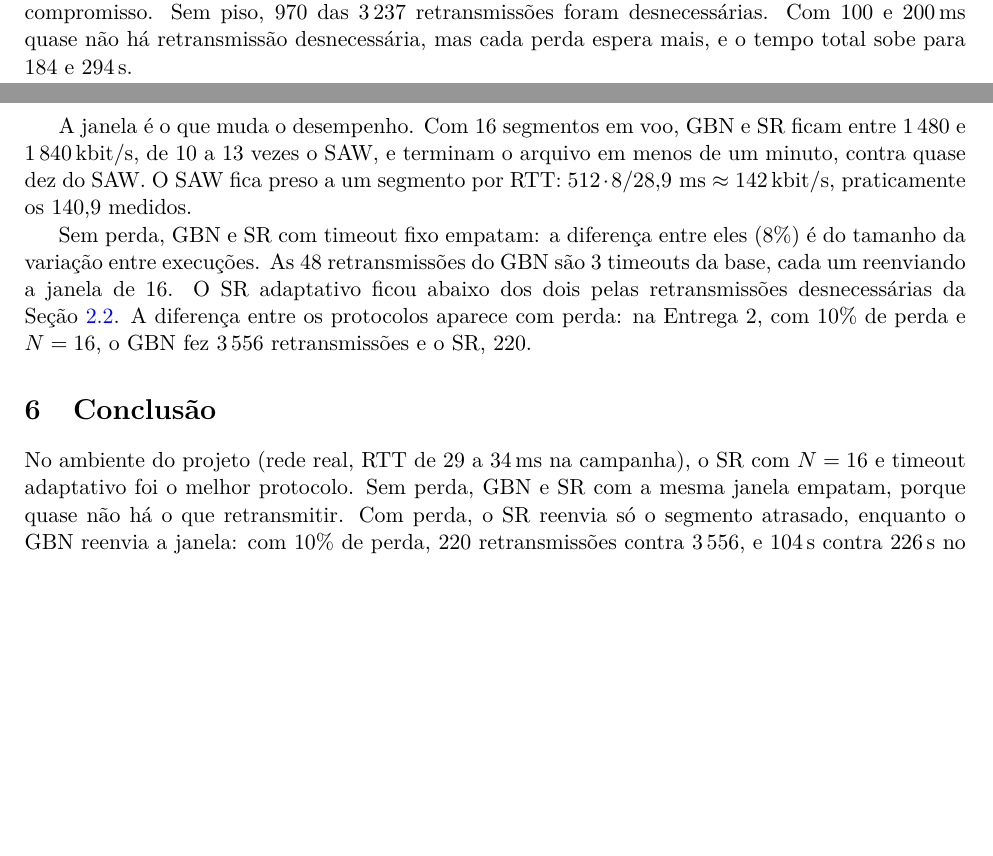
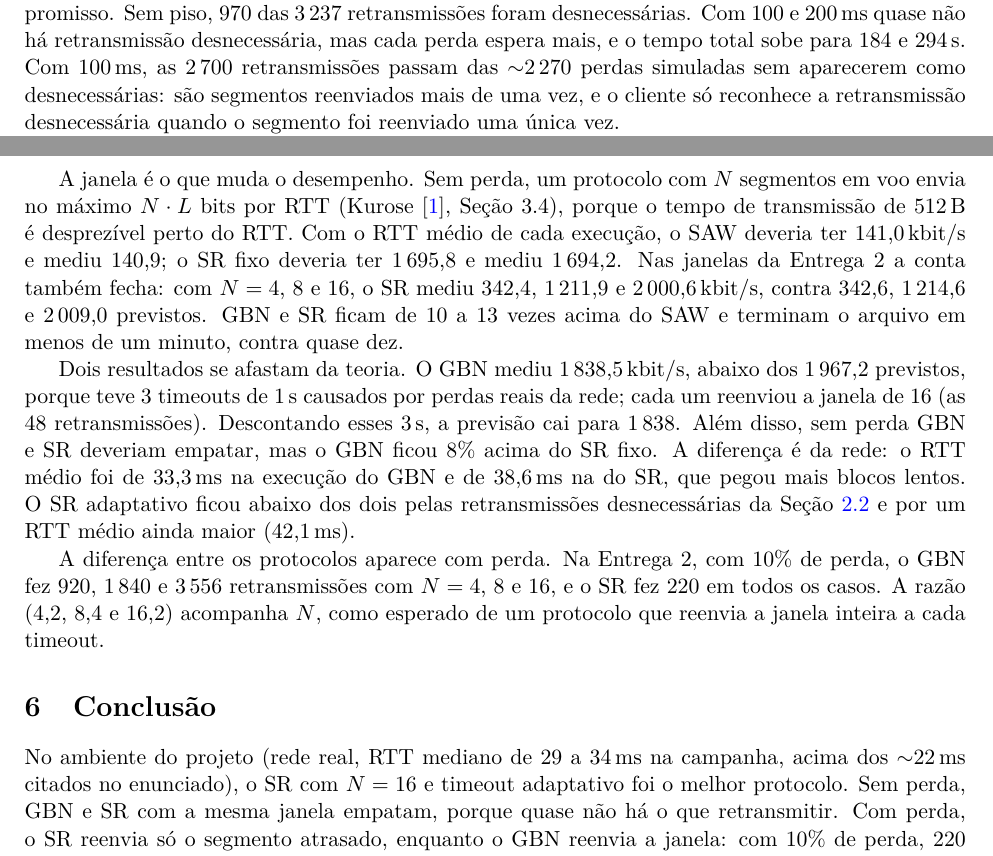
Before and after one commit to luricl/RDT-UnB, a LaTeX document (report/entrega03/entrega03.tex): two parts of pages 4 and 11 of 12 before the commit and two parts of pages 5 and 11 of 12 after it, joined at a grey line, cut so that both start at the same text, the shorter picture padded with empty space. Compiled offline with pdfLaTeX.

Commit message:
docs: explica os desvios entre os resultados e a teoria

```diff
--- a/report/entrega03/entrega03.tex
+++ b/report/entrega03/entrega03.tex
@@ -218,7 +220,11 @@ $\beta=0{,}25$). ``Desnecessárias'' são as retransmissões em que o
 Com 10\% de perda, que é onde o timeout adaptativo importa, o piso de 50\,ms
 foi o melhor compromisso. Sem piso, 970 das 3\,237 retransmissões foram
 desnecessárias. Com 100 e 200\,ms quase não há retransmissão desnecessária,
-mas cada perda espera mais, e o tempo total sobe para 184 e 294\,s.
+mas cada perda espera mais, e o tempo total sobe para 184 e 294\,s. Com
+100\,ms, as 2\,700 retransmissões passam das $\sim$2\,270 perdas simuladas sem
+aparecerem como desnecessárias: são segmentos reenviados mais de uma vez, e o
+cliente só reconhece a retransmissão desnecessária quando o segmento foi
+reenviado uma única vez.
 
 Na campanha, sem perda, o piso 0 teve menos retransmissões que o de 50\,ms
 (1\,089 contra 1\,840), o contrário do esperado: sem piso o timeout fica mais
@@ -532,23 +539,36 @@ perda, a comparação do SR está na Tabela~\ref{tab:fixo}.}
 \figura{../imgs/comparacao_throughput.png}{0.8\linewidth}{Throughput médio dos
 protocolos da Tabela~\ref{tab:final}.}{fig:barras}
 
-A janela é o que muda o desempenho. Com 16 segmentos em voo, GBN e SR ficam
-entre 1\,480 e 1\,840\,kbit/s, de 10 a 13 vezes o SAW, e terminam o arquivo em
-menos de um minuto, contra quase dez do SAW. O SAW fica preso a um segmento
-por RTT: $512 \cdot 8 / 28{,}9\text{ ms} \approx 142$\,kbit/s, praticamente os
-140,9 medidos.
+A janela é o que muda o desempenho. Sem perda, um protocolo com $N$
+segmentos em voo envia no máximo $N \cdot L$ bits por RTT
+(Kurose~\cite{kurose}, Seção~3.4), porque o tempo de transmissão de 512\,B é
+desprezível perto do RTT. Com o RTT médio de cada execução, o SAW deveria ter
+141,0\,kbit/s e mediu 140,9; o SR fixo deveria ter 1\,695,8 e mediu 1\,694,2.
+Nas janelas da Entrega~2 a conta também fecha: com $N=4$, 8 e 16, o SR mediu
+342,4, 1\,211,9 e 2\,000,6\,kbit/s, contra 342,6, 1\,214,6 e 2\,009,0
+previstos. GBN e SR ficam de 10 a 13 vezes acima do SAW e terminam o arquivo em
+menos de um minuto, contra quase dez.
 
-Sem perda, GBN e SR com timeout fixo empatam: a diferença entre eles (8\%) é do
-tamanho da variação entre execuções. As 48 retransmissões do GBN são 3
-timeouts da base, cada um reenviando a janela de 16. O SR adaptativo ficou
-abaixo dos dois pelas retransmissões desnecessárias da Seção~\ref{sec:piso}. A diferença
-entre os protocolos aparece com perda: na Entrega~2, com 10\% de perda e
-$N=16$, o GBN fez 3\,556 retransmissões e o SR, 220.
+Dois resultados se afastam da teoria. O GBN mediu 1\,838,5\,kbit/s, abaixo dos
+1\,967,2 previstos, porque teve 3 timeouts de 1\,s causados por perdas reais
+da rede; cada um reenviou a janela de 16 (as 48 retransmissões). Descontando
+esses 3\,s, a previsão cai para 1\,838. Além disso, sem perda GBN e SR
+deveriam empatar, mas o GBN ficou 8\% acima do SR fixo. A diferença é da rede:
+o RTT médio foi de 33,3\,ms na execução do GBN e de 38,6\,ms na do SR, que pegou
+mais blocos lentos. O SR adaptativo ficou abaixo dos dois pelas retransmissões
+desnecessárias da Seção~\ref{sec:piso} e por um RTT médio ainda maior
+(42,1\,ms).
+
+A diferença entre os protocolos aparece com perda. Na Entrega~2, com 10\% de
+perda, o GBN fez 920, 1\,840 e 3\,556 retransmissões com $N=4$, 8 e 16, e o
+SR fez 220 em todos os casos. A razão (4,2, 8,4 e 16,2) acompanha $N$, como
+esperado de um protocolo que reenvia a janela inteira a cada timeout.
 
 % ======================= 6 ===========================================
 \section{Conclusão}
 
-No ambiente do projeto (rede real, RTT de 29 a 34\,ms na campanha), o SR com
+No ambiente do projeto (rede real, RTT mediano de 29 a 34\,ms na campanha,
+acima dos $\sim$22\,ms citados no enunciado), o SR com
 $N=16$ e timeout adaptativo foi o melhor protocolo. Sem perda, GBN e SR com a
 mesma janela empatam, porque quase não há o que retransmitir. Com perda, o SR
 reenvia só o segmento atrasado, enquanto o GBN reenvia a janela: com 10\% de
```
Also changed, not shown: report/entrega03/entrega03.pdf, report/entrega03/entrega03.tex (9 more changed lines).
